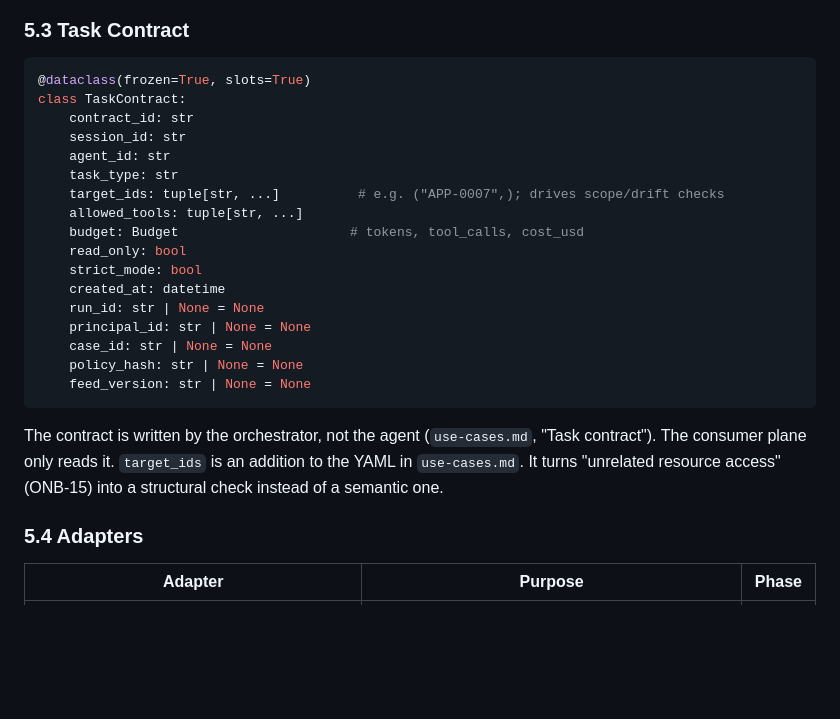
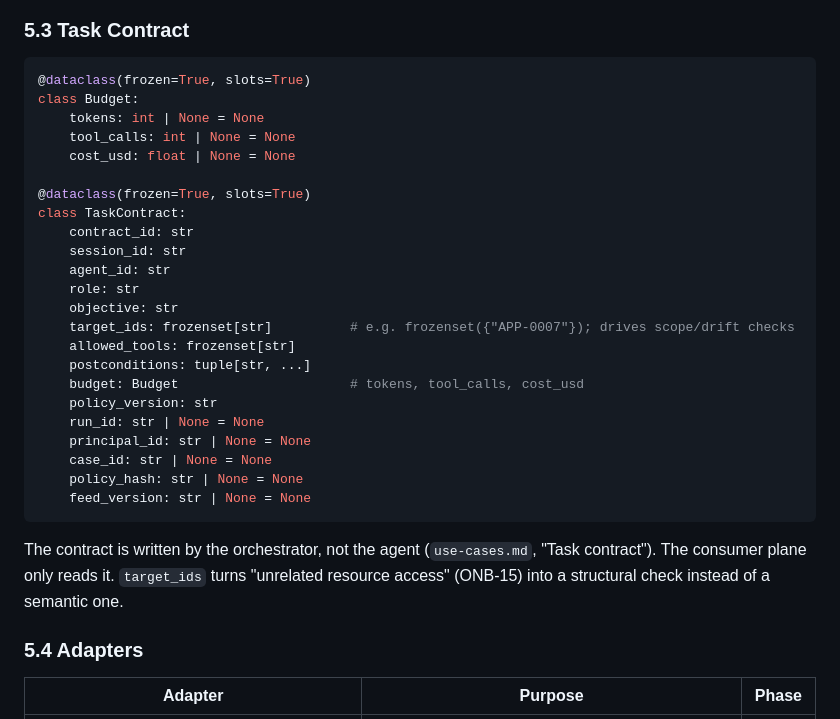
Before and after one commit to HardCounter/Hack-Yeah-2026, a Markdown page: docs/consumer-plane.md, the part around the change. GitHub-like rendering; blank space fills up the shorter version.

Commit message:
docs: address prelint review on TaskContract definition and sqlite schema versioning

````diff
--- a/docs/consumer-plane.md
+++ b/docs/consumer-plane.md
@@ -337,17 +337,23 @@ It is what "the agent actually did" means for postconditions such as ONB-P5.
 
 ```python
 @dataclass(frozen=True, slots=True)
+class Budget:
+    tokens: int | None = None
+    tool_calls: int | None = None
+    cost_usd: float | None = None
+
+@dataclass(frozen=True, slots=True)
 class TaskContract:
     contract_id: str
     session_id: str
     agent_id: str
-    task_type: str
-    target_ids: tuple[str, ...]          # e.g. ("APP-0007",); drives scope/drift checks
-    allowed_tools: tuple[str, ...]
+    role: str
+    objective: str
+    target_ids: frozenset[str]          # e.g. frozenset({"APP-0007"}); drives scope/drift checks
+    allowed_tools: frozenset[str]
+    postconditions: tuple[str, ...]
     budget: Budget                      # tokens, tool_calls, cost_usd
-    read_only: bool
-    strict_mode: bool
-    created_at: datetime
+    policy_version: str
     run_id: str | None = None
     principal_id: str | None = None
     case_id: str | None = None
@@ -356,8 +362,7 @@ class TaskContract:
 ```
 
 The contract is written by the orchestrator, not the agent (`use-cases.md`, "Task contract").
-The consumer plane only reads it. `target_ids` is an addition to the YAML in `use-cases.md`.
-It turns "unrelated resource access" (ONB-15) into a structural check instead of a semantic one.
+The consumer plane only reads it. `target_ids` turns "unrelated resource access" (ONB-15) into a structural check instead of a semantic one.
 
 ### 5.4 Adapters
 
````
Also changed, not shown: docs/decision-trace.md (+3 -2 lines), docs/persistence.md (+1 -1 lines).
